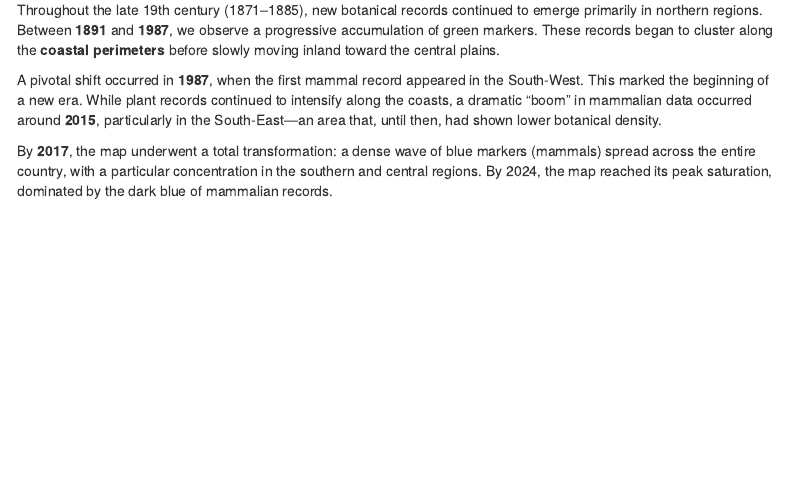
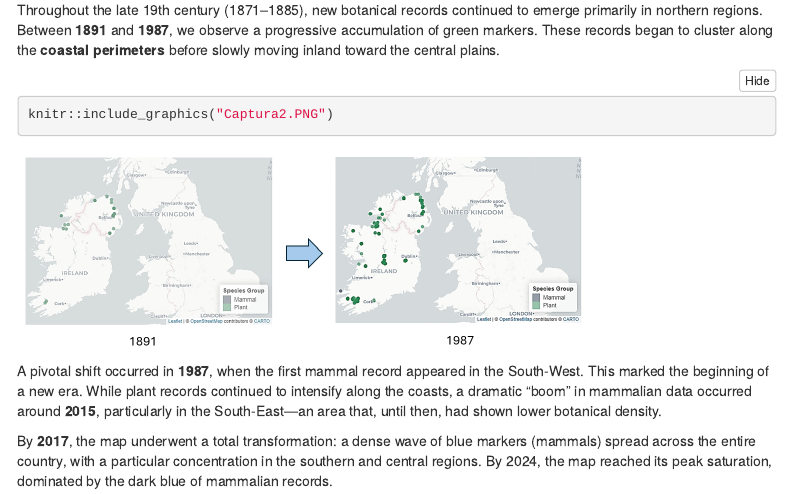
Before and after one commit to GemmBS/PR-1-2-VD, an R Markdown document (pr2.Rmd): the page in a window 1100 px wide, from 2470 px down. Rendered offline with R 4.5, knitr and Pandoc, with nearby package versions; folded parts are opened; some code elsewhere in the file could not run offline; menus at the side of the page are left out.

Commit message:
New image

````diff
--- a/pr2.Rmd
+++ b/pr2.Rmd
@@ -107,6 +107,10 @@ knitr::include_graphics("Captura.345PNG.PNG")
 
 Throughout the late 19th century (1871--1885), new botanical records continued to emerge primarily in northern regions. Between **1891** and **1987**, we observe a progressive accumulation of green markers. These records began to cluster along the **coastal perimeters** before slowly moving inland toward the central plains.
 
+```{r}
+knitr::include_graphics("Captura2.PNG")
+```
+
 A pivotal shift occurred in **1987**, when the first mammal record appeared in the South-West. This marked the beginning of a new era. While plant records continued to intensify along the coasts, a dramatic "boom" in mammalian data occurred around **2015**, particularly in the South-East---an area that, until then, had shown lower botanical density.
 
 By **2017**, the map underwent a total transformation: a dense wave of blue markers (mammals) spread across the entire country, with a particular concentration in the southern and central regions. By 2024, the map reached its peak saturation, dominated by the dark blue of mammalian records.
````
Also changed, not shown: Captura2.PNG (added).
